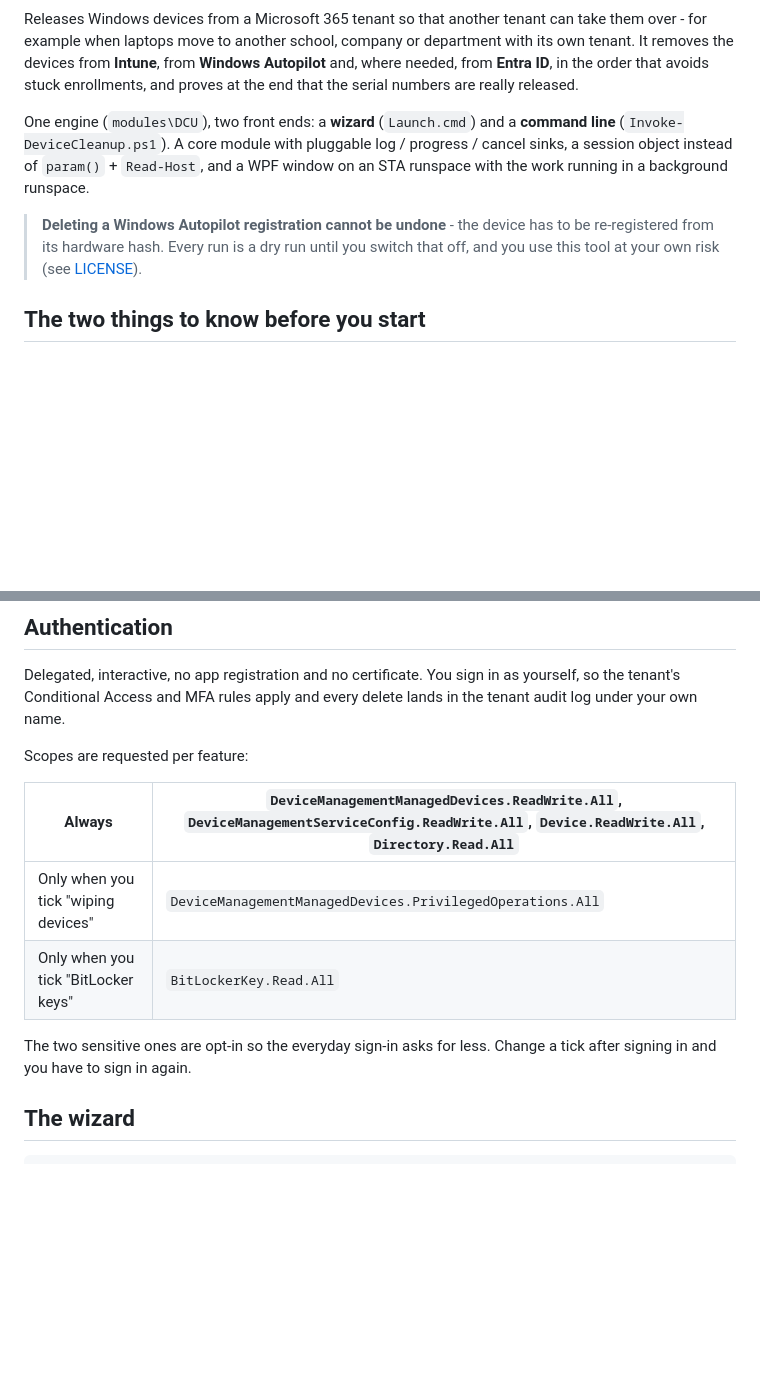
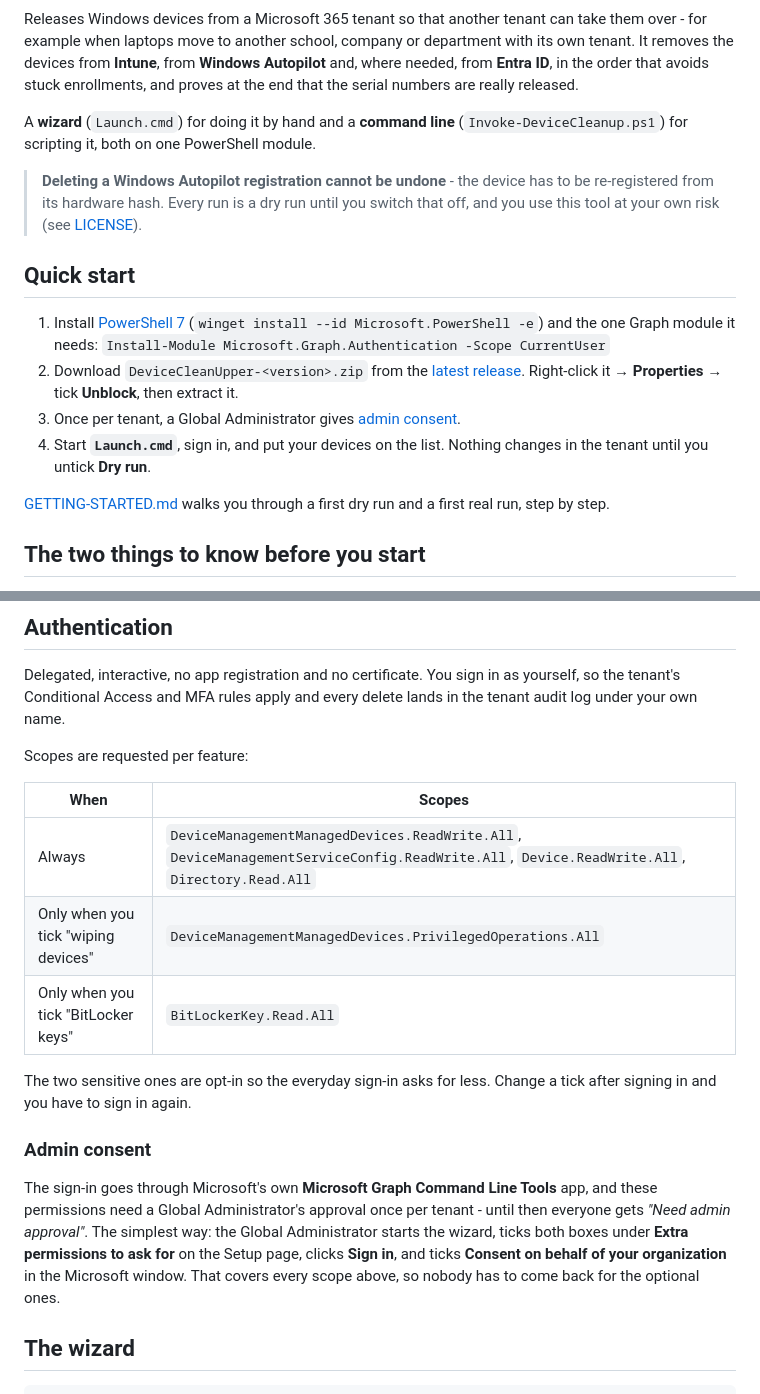
Before and after one commit to janaps/device-cleanupper, a Markdown page: README.md, 2 parts joined by grey strips. Rendered like a GitHub page; blank space fills up the shorter version.

```diff
--- a/README.md
+++ b/README.md
@@ -7,16 +11,28 @@ department with its own tenant. It removes the devices from **Intune**, from
 avoids stuck enrollments, and proves at the end that the serial numbers are
 really released.
 
-One engine (`modules\DCU`), two front ends: a **wizard** (`Launch.cmd`) and a
-**command line** (`Invoke-DeviceCleanup.ps1`). A core module with pluggable log /
-progress / cancel sinks, a session object instead of `param()` + `Read-Host`,
-and a WPF window on an STA runspace with the work running in a background
-runspace.
+A **wizard** (`Launch.cmd`) for doing it by hand and a **command line**
+(`Invoke-DeviceCleanup.ps1`) for scripting it, both on one PowerShell module.
 
 > **Deleting a Windows Autopilot registration cannot be undone** - the device
 > has to be re-registered from its hardware hash. Every run is a dry run until
 > you switch that off, and you use this tool at your own risk (see
 > [LICENSE](LICENSE)).
+
+## Quick start
+
+1. Install [PowerShell 7](https://aka.ms/powershell-release?tag=stable)
+   (`winget install --id Microsoft.PowerShell -e`) and the one Graph module it
+   needs: `Install-Module Microsoft.Graph.Authentication -Scope CurrentUser`
+2. Download `DeviceCleanUpper-<version>.zip` from the
+   [latest release](https://github.com/janaps/device-cleanupper/releases/latest).
+   Right-click it → **Properties** → tick **Unblock**, then extract it.
+3. Once per tenant, a Global Administrator gives [admin consent](#admin-consent).
+4. Start **`Launch.cmd`**, sign in, and put your devices on the list. Nothing
+   changes in the tenant until you untick **Dry run**.
+
+[GETTING-STARTED.md](GETTING-STARTED.md) walks you through a first dry run and a
+first real run, step by step.
 
 ## The two things to know before you start
 
@@ -94,13 +110,24 @@ delete lands in the tenant audit log under your own name.
 
 Scopes are requested per feature:
 
+| When | Scopes |
+|---|---|
 | Always | `DeviceManagementManagedDevices.ReadWrite.All`, `DeviceManagementServiceConfig.ReadWrite.All`, `Device.ReadWrite.All`, `Directory.Read.All` |
-|---|---|
 | Only when you tick "wiping devices" | `DeviceManagementManagedDevices.PrivilegedOperations.All` |
 | Only when you tick "BitLocker keys" | `BitLockerKey.Read.All` |
 
 The two sensitive ones are opt-in so the everyday sign-in asks for less. Change
 a tick after signing in and you have to sign in again.
+
+### Admin consent
+
+The sign-in goes through Microsoft's own **Microsoft Graph Command Line Tools**
+app, and these permissions need a Global Administrator's approval once per
+tenant - until then everyone gets *"Need admin approval"*. The simplest way:
+the Global Administrator starts the wizard, ticks both boxes under **Extra
+permissions to ask for** on the Setup page, clicks **Sign in**, and ticks
+**Consent on behalf of your organization** in the Microsoft window. That covers
+every scope above, so nobody has to come back for the optional ones.
 
 ## The wizard
 
```
Also changed, not shown: other parts of README.md (+14 -58 lines), CONTRIBUTING.md (added, +123 -0 lines).
